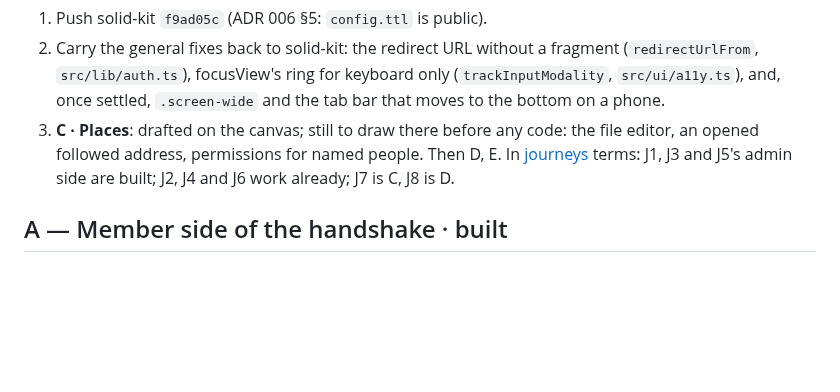
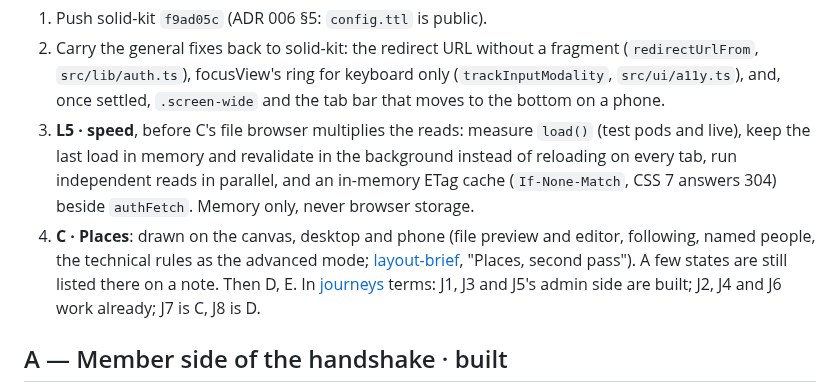
Before and after one commit to nicolasdb/solid-backoffice, a Markdown page: docs/slices.md, the part around the change. GitHub-like rendering; blank space fills up the shorter version.

```diff
--- a/docs/slices.md
+++ b/docs/slices.md
@@ -32,9 +32,16 @@ still `make vps-deploy`.
    keyboard only (`trackInputModality`, `src/ui/a11y.ts`), and, once
    settled, `.screen-wide` and the tab bar that moves to the bottom on a
    phone.
-3. **C · Places**: drafted on the canvas; still to draw there before any
-   code: the file editor, an opened followed address, permissions for named
-   people. Then D, E. In [journeys](journeys.md) terms: J1, J3 and J5's
+3. **L5 · speed**, before C's file browser multiplies the reads: measure
+   `load()` (test pods and live), keep the last load in memory and
+   revalidate in the background instead of reloading on every tab, run
+   independent reads in parallel, and an in-memory ETag cache
+   (`If-None-Match`, CSS 7 answers 304) beside `authFetch`. Memory only,
+   never browser storage.
+4. **C · Places**: drawn on the canvas, desktop and phone (file preview and
+   editor, following, named people, the technical rules as the advanced
+   mode; [layout-brief](layout-brief.md), "Places, second pass"). A few
+   states are still listed there on a note. Then D, E. In [journeys](journeys.md) terms: J1, J3 and J5's
    admin side are built; J2, J4 and J6 work already; J7 is C, J8 is D.
 
 ## A — Member side of the handshake · built
```
Also changed, not shown: docs/layout-brief.md (+17 -0 lines).
